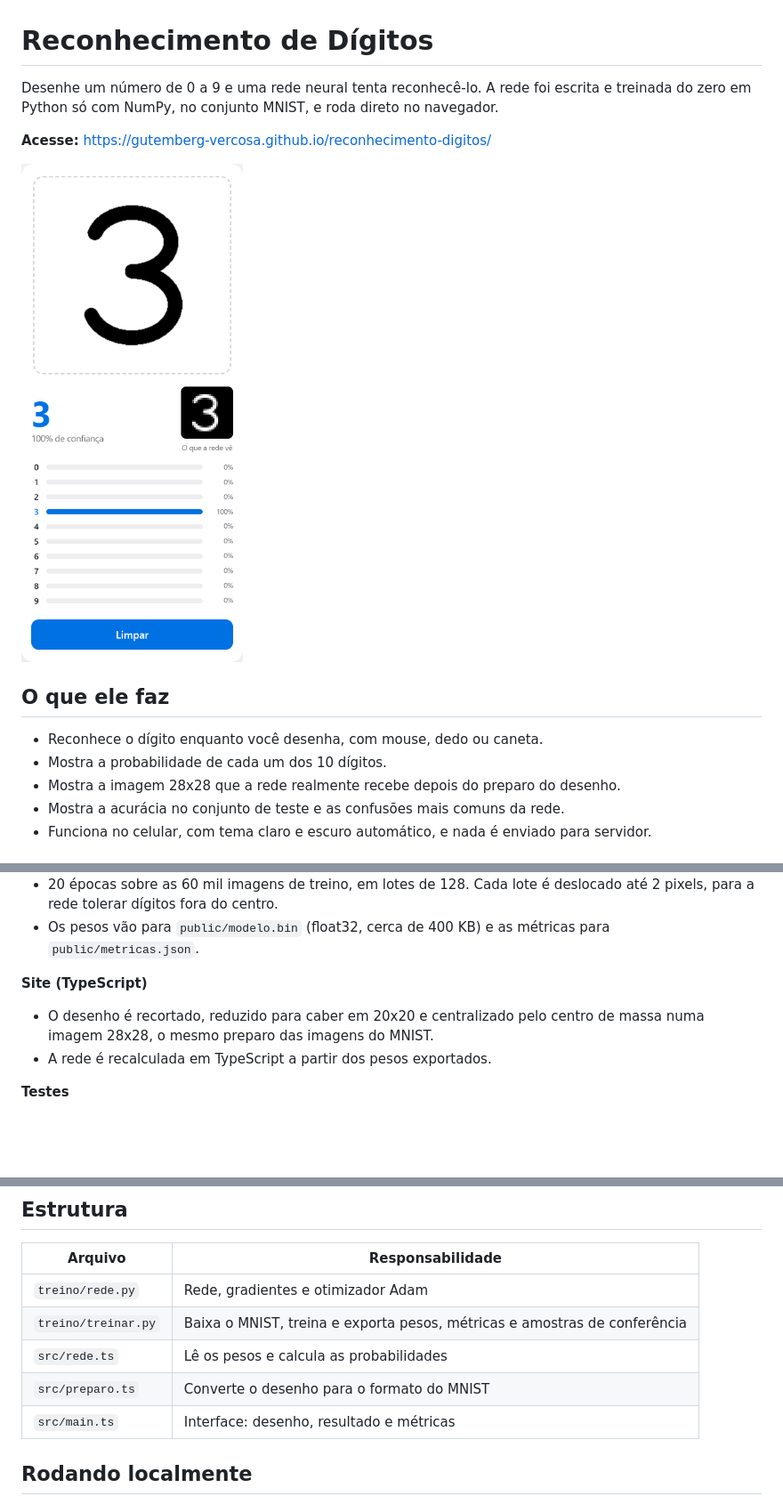
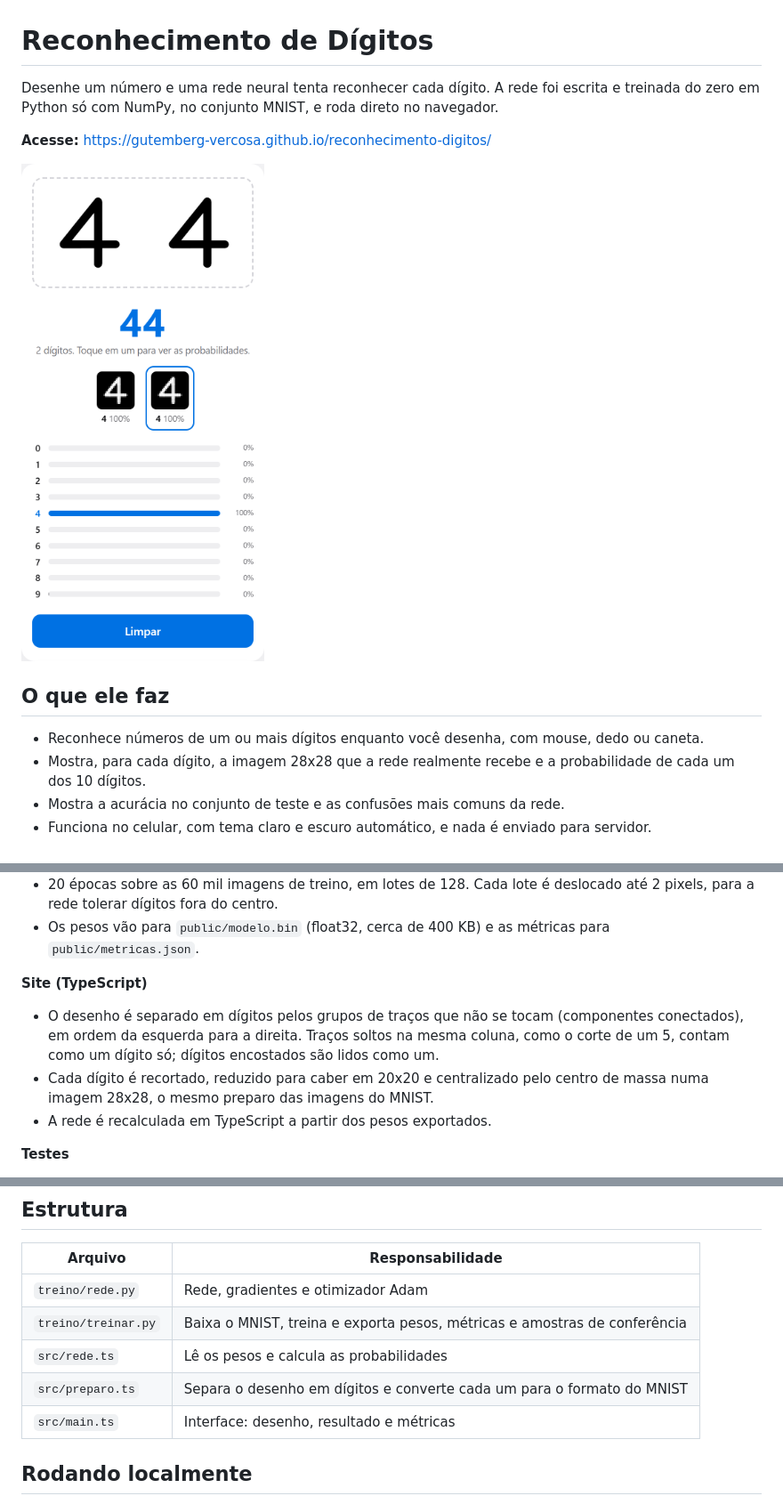
Before and after one commit to gutemberg-vercosa/reconhecimento-digitos, a Markdown page: README.md, 3 parts joined by grey strips. Shown: that part at 89% size. GitHub-like rendering; pictures changed too: docs/preview.png; blank space fills up the shorter version.

Commit message:
Reconhece números de vários dígitos, separando o desenho por componentes conectados

```diff
--- a/README.md
+++ b/README.md
@@ -1,6 +1,6 @@
 # Reconhecimento de Dígitos
 
-Desenhe um número de 0 a 9 e uma rede neural tenta reconhecê-lo. A rede foi escrita e treinada do zero em Python só com NumPy, no conjunto MNIST, e roda direto no navegador.
+Desenhe um número e uma rede neural tenta reconhecer cada dígito. A rede foi escrita e treinada do zero em Python só com NumPy, no conjunto MNIST, e roda direto no navegador.
 
 **Acesse:** https://gutemberg-vercosa.github.io/reconhecimento-digitos/
 
@@ -8,9 +8,8 @@ Desenhe um número de 0 a 9 e uma rede neural tenta reconhecê-lo. A rede foi es
 
 ## O que ele faz
 
-- Reconhece o dígito enquanto você desenha, com mouse, dedo ou caneta.
-- Mostra a probabilidade de cada um dos 10 dígitos.
-- Mostra a imagem 28x28 que a rede realmente recebe depois do preparo do desenho.
+- Reconhece números de um ou mais dígitos enquanto você desenha, com mouse, dedo ou caneta.
+- Mostra, para cada dígito, a imagem 28x28 que a rede realmente recebe e a probabilidade de cada um dos 10 dígitos.
 - Mostra a acurácia no conjunto de teste e as confusões mais comuns da rede.
 - Funciona no celular, com tema claro e escuro automático, e nada é enviado para servidor.
 
@@ -29,7 +28,8 @@ Desenhe um número de 0 a 9 e uma rede neural tenta reconhecê-lo. A rede foi es
 
 **Site (TypeScript)**
 
-- O desenho é recortado, reduzido para caber em 20x20 e centralizado pelo centro de massa numa imagem 28x28, o mesmo preparo das imagens do MNIST.
+- O desenho é separado em dígitos pelos grupos de traços que não se tocam (componentes conectados), em ordem da esquerda para a direita. Traços soltos na mesma coluna, como o corte de um 5, contam como um dígito só; dígitos encostados são lidos como um.
+- Cada dígito é recortado, reduzido para caber em 20x20 e centralizado pelo centro de massa numa imagem 28x28, o mesmo preparo das imagens do MNIST.
 - A rede é recalculada em TypeScript a partir dos pesos exportados.
 
 **Testes**
@@ -51,7 +51,7 @@ Desenhe um número de 0 a 9 e uma rede neural tenta reconhecê-lo. A rede foi es
 | `treino/rede.py` | Rede, gradientes e otimizador Adam |
 | `treino/treinar.py` | Baixa o MNIST, treina e exporta pesos, métricas e amostras de conferência |
 | `src/rede.ts` | Lê os pesos e calcula as probabilidades |
-| `src/preparo.ts` | Converte o desenho para o formato do MNIST |
+| `src/preparo.ts` | Separa o desenho em dígitos e converte cada um para o formato do MNIST |
 | `src/main.ts` | Interface: desenho, resultado e métricas |
 
 ## Rodando localmente
```
Also changed, not shown: other parts of README.md (+1 -1 lines), 5 other files.
